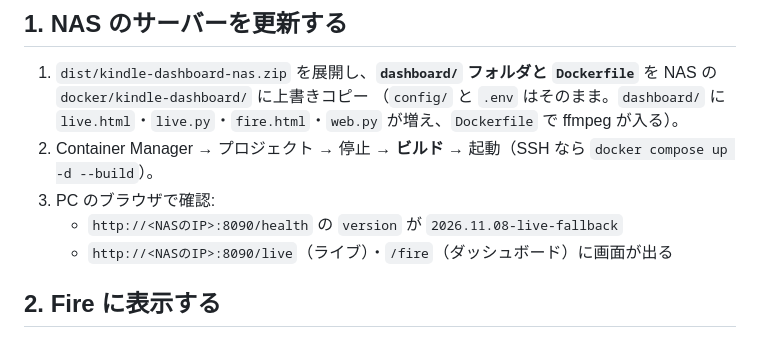
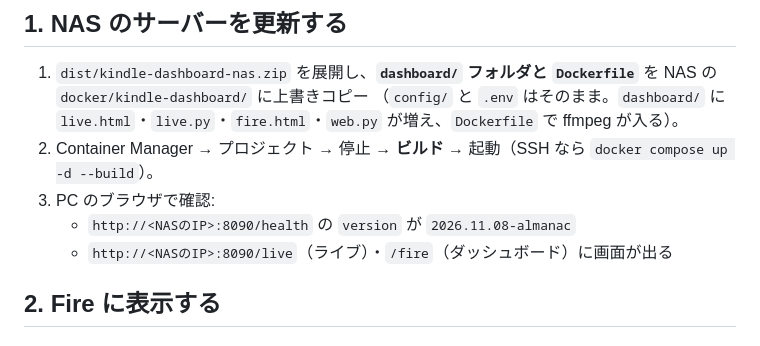
Before and after one commit to mikenekorock0000/bali, a Markdown page: kindle_dashboard/FIRE_SETUP.md, the part around the change. GitHub-like rendering.

Commit message:
kindle_dashboard: FIRE_SETUP shows the current /health version
Co-Authored-By: Claude Opus 5.5 <noreply@anthropic.com>
Claude-Session: https://claude.ai/code/session_01U5J8BxMP2MPkhSzA51AjtL

```diff
--- a/kindle_dashboard/FIRE_SETUP.md
+++ b/kindle_dashboard/FIRE_SETUP.md
@@ -172,7 +172,7 @@ Fire 7（1024×600）など他の Fire でもそのまま使える。
    （`config/` と `.env` はそのまま。`dashboard/` に `live.html`・`live.py`・`fire.html`・`web.py` が増え、`Dockerfile` で ffmpeg が入る）。
 2. Container Manager → プロジェクト → 停止 → **ビルド** → 起動（SSH なら `docker compose up -d --build`）。
 3. PC のブラウザで確認:
-   - `http://<NASのIP>:8090/health` の `version` が `2026.11.08-live-fallback`
+   - `http://<NASのIP>:8090/health` の `version` が `2026.11.08-almanac`
    - `http://<NASのIP>:8090/live`（ライブ）・`/fire`（ダッシュボード）に画面が出る
 
 ## 2. Fire に表示する
```
